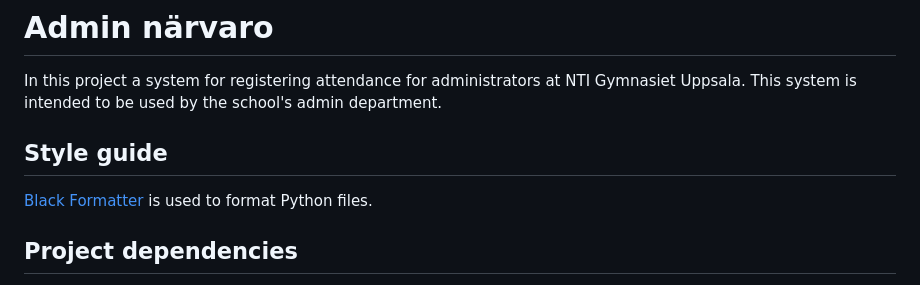
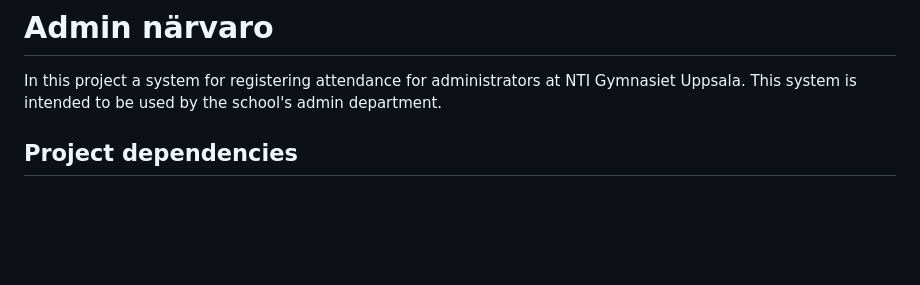
Before and after one commit to NTIG-Uppsala/admin-narvaro, a Markdown page: README.md, the part around one of its changes. GitHub-like rendering; blank space fills up the shorter version.

```diff
--- a/README.md
+++ b/README.md
@@ -1,10 +1,6 @@
 # Admin närvaro
 
 In this project a system for registering attendance for administrators at NTI Gymnasiet Uppsala. This system is intended to be used by the school's admin department.
-
-## Style guide
-
-[Black Formatter](https://marketplace.visualstudio.com/items?itemName=ms-python.black-formatter) is used to format Python files.
 
 ## Project dependencies
 
```
Also changed, not shown: other parts of README.md (+1 -1 lines).
